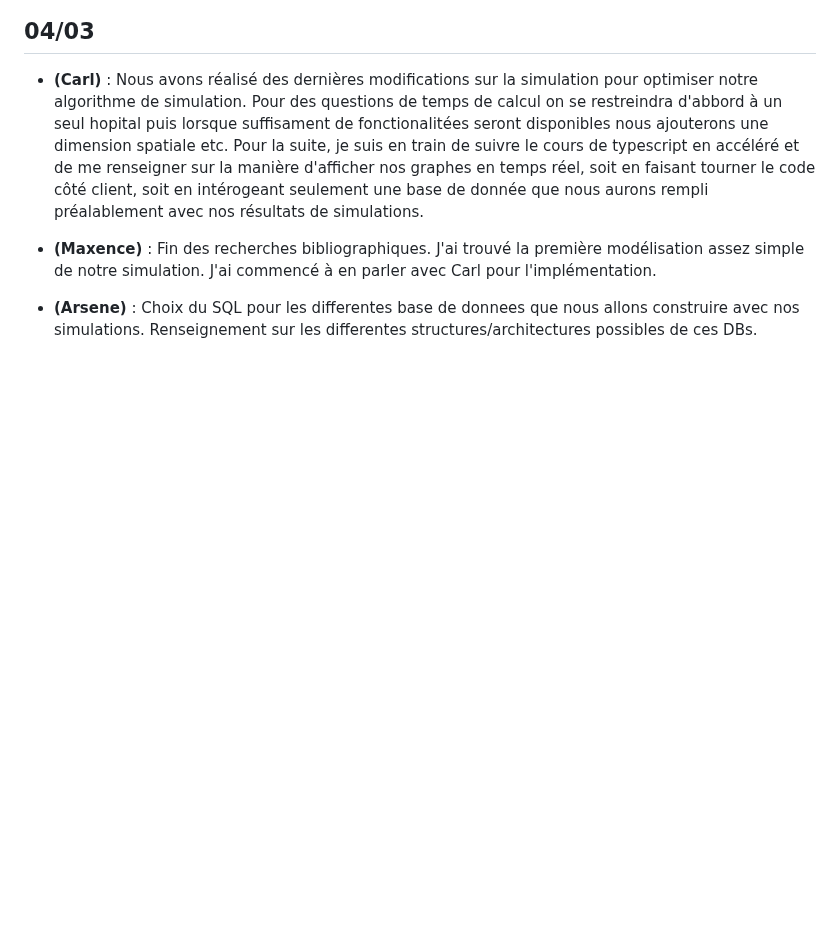
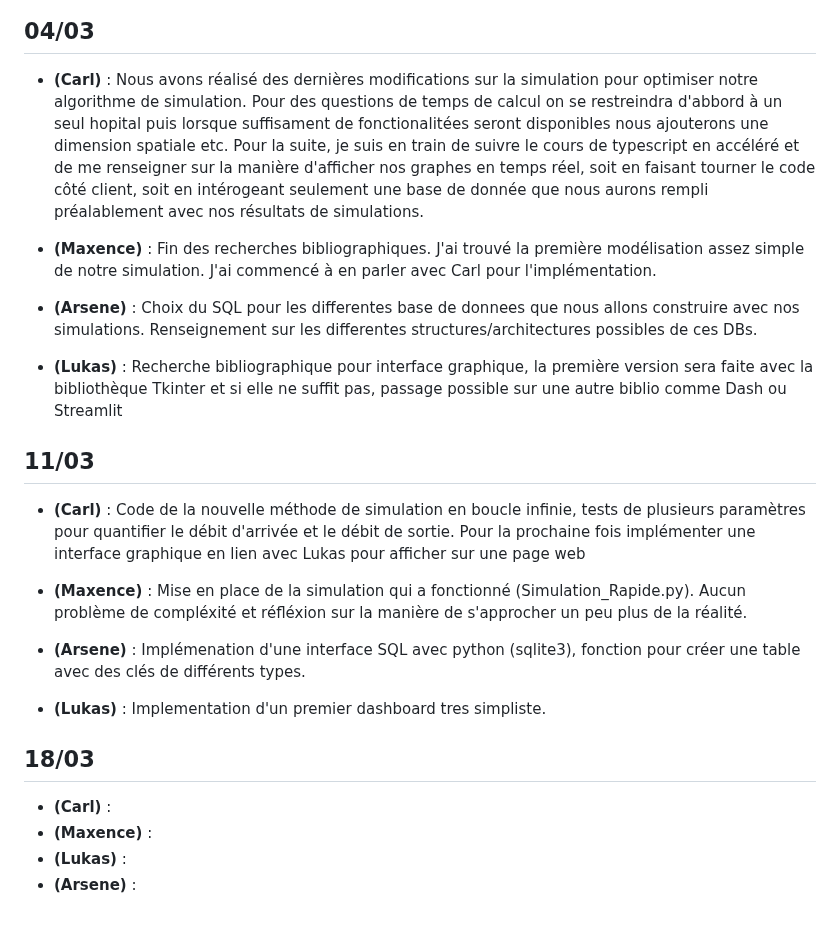
Before and after one commit to carlmonnaert/Medical-AI, a Markdown page: SUIVI.md, the part around one of its changes. GitHub-like rendering; blank space fills up the shorter version.

Commit message:
reverted to latest SUIVI, weird merge issue

```diff
--- a/SUIVI.md
+++ b/SUIVI.md
@@ -34,3 +37,24 @@
 - **(Maxence)** : Fin des recherches bibliographiques. J'ai trouvé la première modélisation assez simple de notre simulation. J'ai commencé à en parler avec Carl pour l'implémentation.
 
 - **(Arsene)** : Choix du SQL pour les differentes base de donnees que nous allons construire avec nos simulations. Renseignement sur les differentes structures/architectures possibles de ces DBs.
+
+- **(Lukas)** : Recherche bibliographique pour interface graphique, la première version sera faite avec la bibliothèque Tkinter et si elle ne suffit pas, passage possible sur une autre biblio comme Dash ou Streamlit
+
+
+## 11/03
+
+- **(Carl)** : Code de la nouvelle méthode de simulation en boucle infinie, tests de plusieurs paramètres pour quantifier le débit d'arrivée et le débit de sortie. Pour la prochaine fois implémenter une interface graphique en lien avec Lukas pour afficher sur une page web
+
+- **(Maxence)** : Mise en place de la simulation qui a fonctionné (Simulation_Rapide.py). Aucun problème de compléxité et réfléxion sur la manière de s'approcher un peu plus de la réalité.
+
+- **(Arsene)** : Implémenation d'une interface SQL avec python (sqlite3), fonction pour créer une table avec des clés de différents types.
+
+- **(Lukas)** : Implementation d'un premier dashboard tres simpliste.
+
+
+## 18/03
+
+- **(Carl)** :
+- **(Maxence)** :
+- **(Lukas)** :
+- **(Arsene)** :
```
Also changed, not shown: other parts of SUIVI.md (+4 -1 lines).
